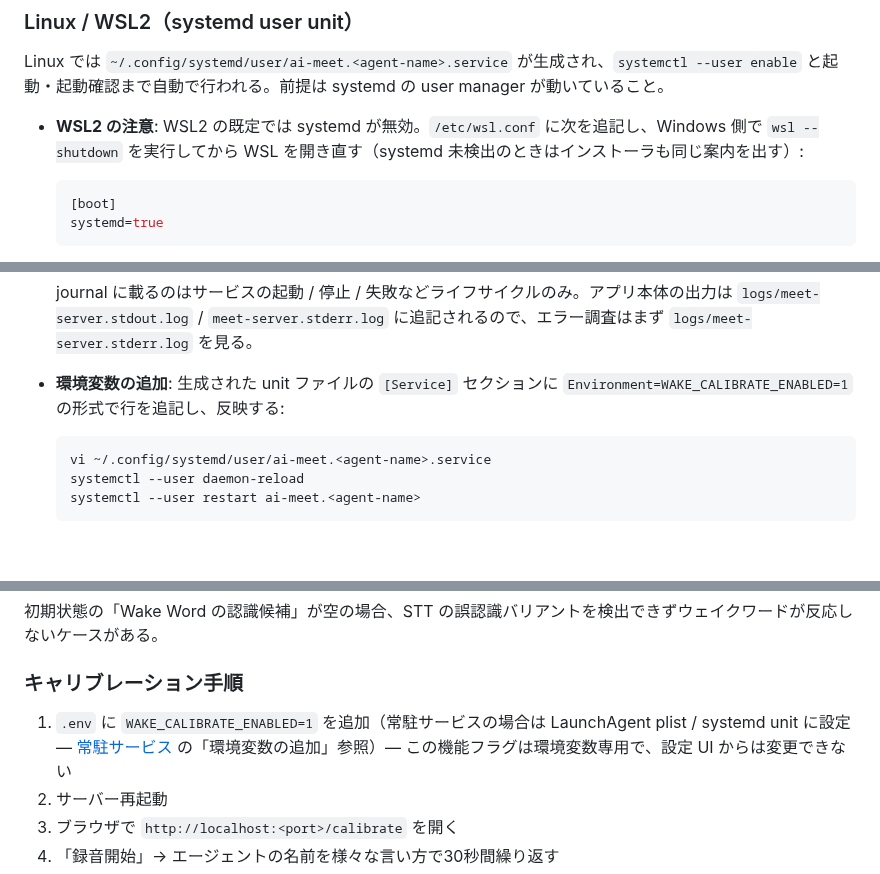
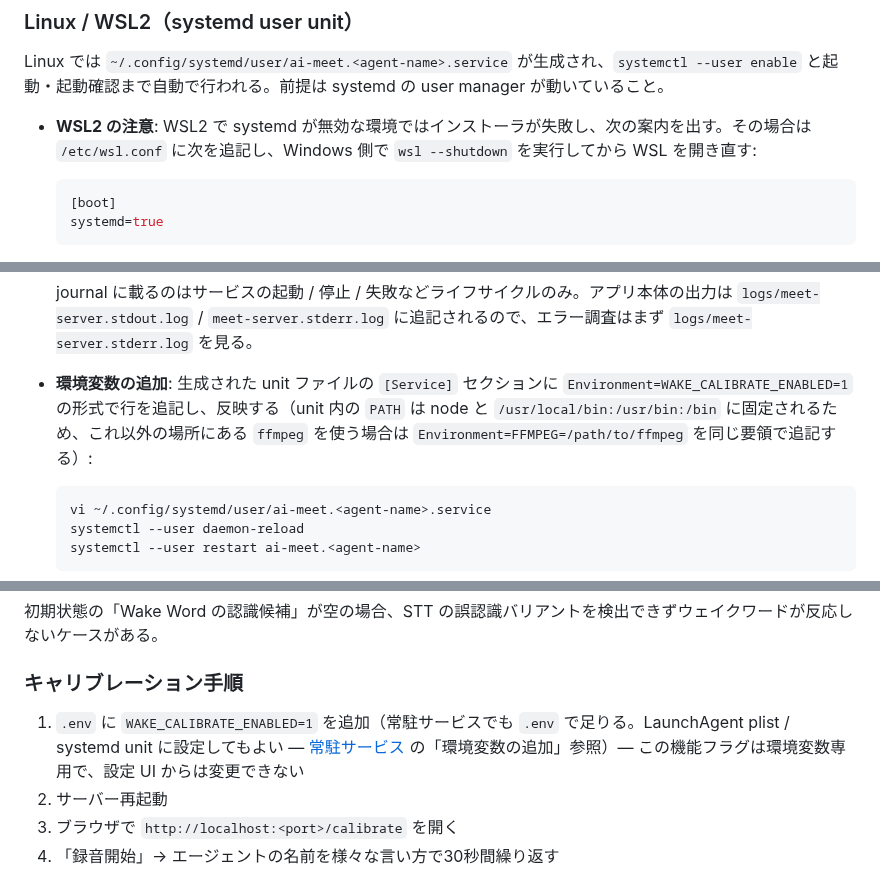
Before and after one commit to caty-ai/meetmate, a Markdown page: docs/setup-guide.md, 3 parts joined by grey strips. GitHub-like rendering; blank space fills up the shorter version.

````diff
--- a/docs/setup-guide.md
+++ b/docs/setup-guide.md
@@ -439,7 +439,7 @@ launchctl bootstrap gui/$(id -u) ~/Library/LaunchAgents/ai-meet.<agent-name>.pli
 
 Linux では `~/.config/systemd/user/ai-meet.<agent-name>.service` が生成され、`systemctl --user enable` と起動・起動確認まで自動で行われる。前提は systemd の user manager が動いていること。
 
-- **WSL2 の注意**: WSL2 の既定では systemd が無効。`/etc/wsl.conf` に次を追記し、Windows 側で `wsl --shutdown` を実行してから WSL を開き直す（systemd 未検出のときはインストーラも同じ案内を出す）:
+- **WSL2 の注意**: WSL2 で systemd が無効な環境ではインストーラが失敗し、次の案内を出す。その場合は `/etc/wsl.conf` に次を追記し、Windows 側で `wsl --shutdown` を実行してから WSL を開き直す:
 
   ```ini
   [boot]
@@ -461,7 +461,7 @@ Linux では `~/.config/systemd/user/ai-meet.<agent-name>.service` が生成さ
 
   journal に載るのはサービスの起動 / 停止 / 失敗などライフサイクルのみ。アプリ本体の出力は `logs/meet-server.stdout.log` / `meet-server.stderr.log` に追記されるので、エラー調査はまず `logs/meet-server.stderr.log` を見る。
 
-- **環境変数の追加**: 生成された unit ファイルの `[Service]` セクションに `Environment=WAKE_CALIBRATE_ENABLED=1` の形式で行を追記し、反映する:
+- **環境変数の追加**: 生成された unit ファイルの `[Service]` セクションに `Environment=WAKE_CALIBRATE_ENABLED=1` の形式で行を追記し、反映する（unit 内の `PATH` は node と `/usr/local/bin:/usr/bin:/bin` に固定されるため、これ以外の場所にある `ffmpeg` を使う場合は `Environment=FFMPEG=/path/to/ffmpeg` を同じ要領で追記する）:
 
   ```bash
   vi ~/.config/systemd/user/ai-meet.<agent-name>.service
@@ -479,7 +479,7 @@ Linux では `~/.config/systemd/user/ai-meet.<agent-name>.service` が生成さ
 
 ### キャリブレーション手順
 
-1. `.env` に `WAKE_CALIBRATE_ENABLED=1` を追加（常駐サービスの場合は LaunchAgent plist / systemd unit に設定 — [常駐サービス](#常駐サービス自動起動) の「環境変数の追加」参照）— この機能フラグは環境変数専用で、設定 UI からは変更できない
+1. `.env` に `WAKE_CALIBRATE_ENABLED=1` を追加（常駐サービスでも `.env` で足りる。LaunchAgent plist / systemd unit に設定してもよい — [常駐サービス](#常駐サービス自動起動) の「環境変数の追加」参照）— この機能フラグは環境変数専用で、設定 UI からは変更できない
 2. サーバー再起動
 3. ブラウザで `http://localhost:<port>/calibrate` を開く
 4. 「録音開始」→ エージェントの名前を様々な言い方で30秒間繰り返す
````
Also changed, not shown: other parts of docs/setup-guide.md (+6 -6 lines).
